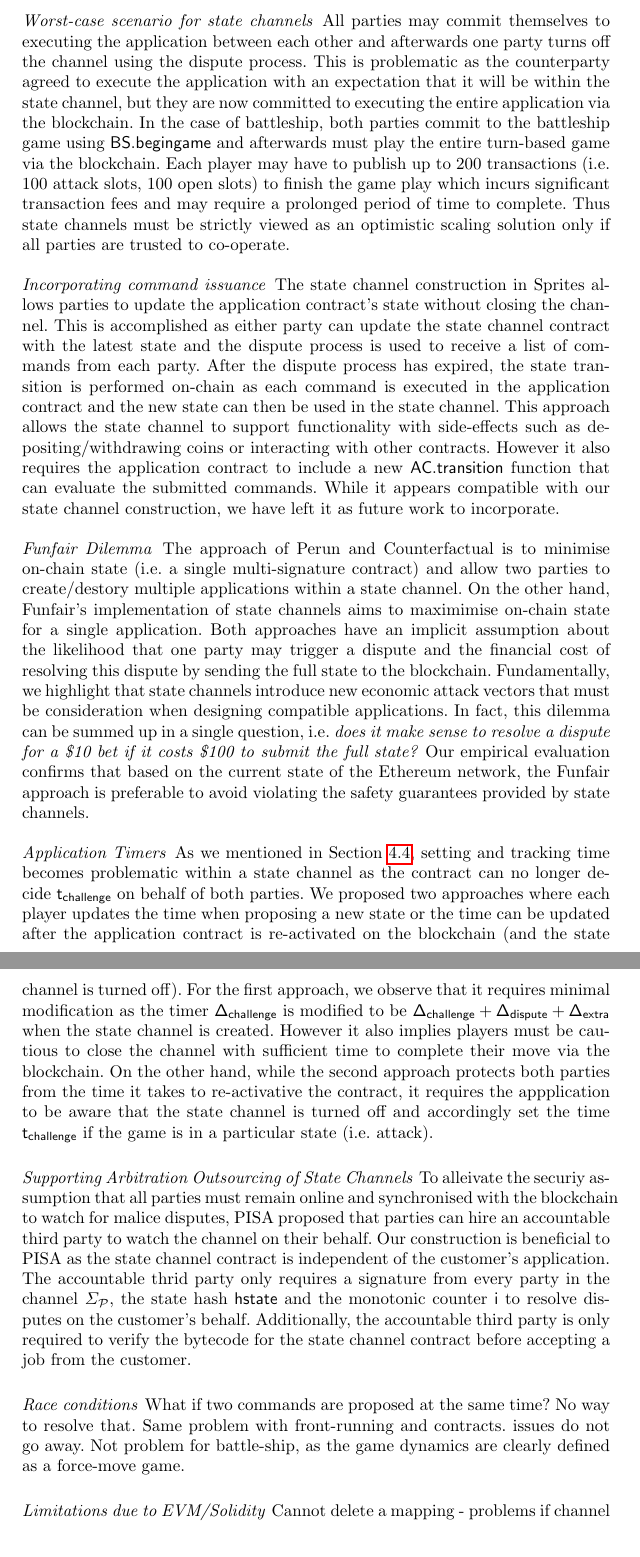
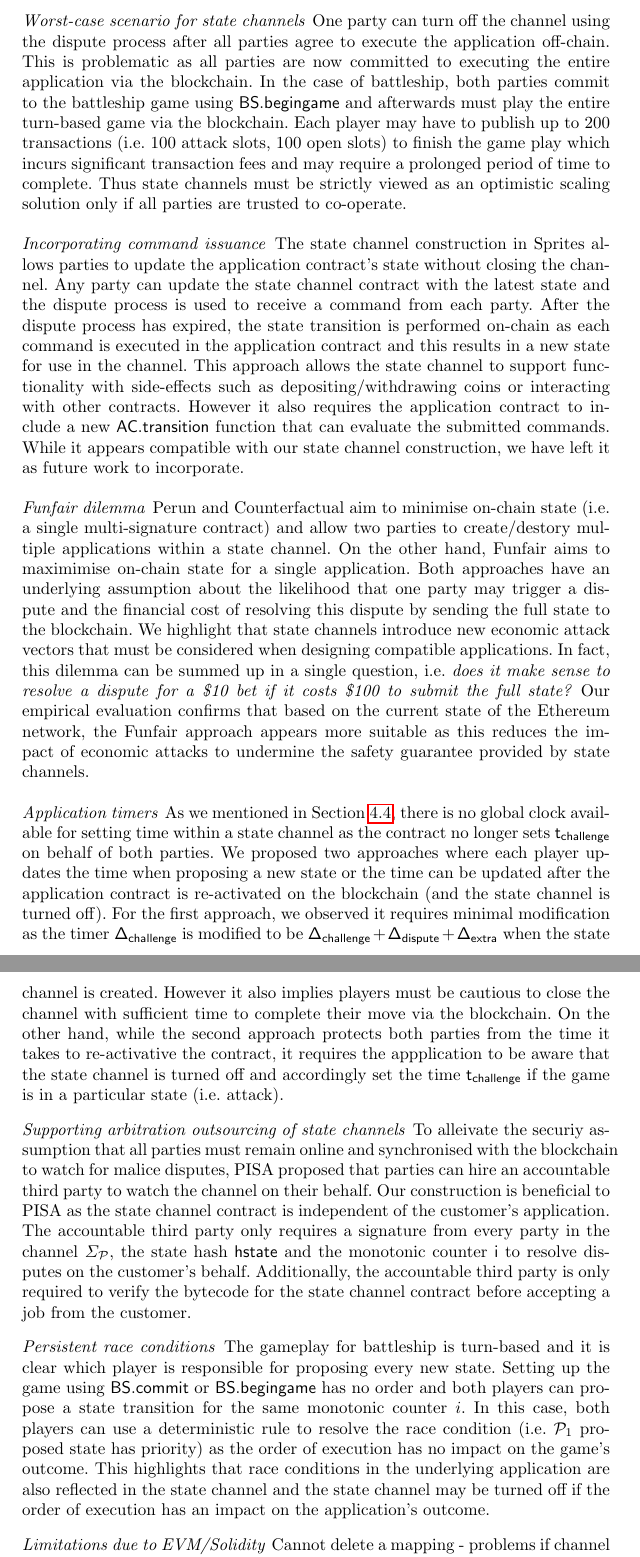
Before and after one commit to stonecoldpat/empirical-evaluation-state-channels, a LaTeX paper (main.tex): two parts of pages 11 and 12 of 16, joined at a grey line, cut at the place of the change. Compiled offline with pdfLaTeX.

Commit message:
added race condition

```diff
--- a/main.tex
+++ b/main.tex
@@ -514,8 +514,8 @@ Local instance of contract. Execute it, sign and exchange messages. What is the
 
 
 \paragraph{Worst-case scenario for state channels}
-All parties may commit themselves to executing the application between each other and afterwards one party turns off the channel using the dispute process.
-This is problematic as the counterparty agreed to execute the application with an expectation that it will be within the state channel, but they are now committed to executing the entire application via the blockchain.
+One party can turn off the channel using the dispute process after all parties agree to execute the application off-chain.
+This is problematic as all parties are now committed to executing the entire application via the blockchain.
 In the case of battleship, both parties commit to the battleship game using $\battleshipbegin$ and afterwards must play the entire turn-based game via the blockchain.
 Each player may have to publish up to 200 transactions (i.e. 100 attack slots, 100 open slots) to finish the game play which incurs significant transaction fees and may require a prolonged period of time to complete.
 Thus state channels must be strictly viewed as an optimistic scaling solution only if all parties are trusted to co-operate.
@@ -525,8 +525,8 @@ Thus state channels must be strictly viewed as an optimistic scaling solution on
 
 \paragraph{Incorporating command issuance}
 The state channel construction in Sprites allows parties to update the application contract's state without closing the channel.
-This is accomplished as either party can update the state channel contract with the latest state and the dispute process is used to receive a list of commands from each party.
-After the dispute process has expired, the state transition is performed on-chain as each command is executed in the application contract and the new state can then be used in the state channel.
+Any party can update the state channel contract with the latest state and the dispute process is used to receive a command from each party.
+After the dispute process has expired, the state transition is performed on-chain as each command is executed in the application contract and this results in a new state for use in the channel.
 This approach allows the state channel to support functionality with side-effects such as depositing/withdrawing coins or interacting with other contracts.
 However it also requires the application contract to include a new $\mathsf{AC.transition}$ function that can evaluate the submitted commands.
 While it appears compatible with our state channel construction, we have left it as future work to incorporate.
@@ -535,28 +535,32 @@ While it appears compatible with our state channel construction, we have left it
 %As previously mentioned in [towards bitcoin payments]
 %Fundamentally, it appears impossible to determine the cause behind a dispute on the blockchain. i.e. one party refuses to sign update; or A just doesnt send B's signature to blokchain and instead sends a previous state.
 
-\paragraph{Funfair Dilemma}
-The approach of Perun and Counterfactual is to minimise on-chain state (i.e. a single multi-signature contract) and allow two parties to create/destory multiple applications within a state channel.
-On the other hand, Funfair's implementation of state channels aims to maximimise on-chain state for a single application.
-Both approaches have an implicit assumption about the likelihood that one party may trigger a dispute and the financial cost of resolving this dispute by sending the full state to the blockchain.
-Fundamentally, we highlight that state channels introduce new economic attack vectors that must be consideration when designing compatible applications.
+\paragraph{Funfair dilemma}
+Perun and Counterfactual aim to minimise on-chain state (i.e. a single multi-signature contract) and allow two parties to create/destory multiple applications within a state channel.
+On the other hand, Funfair aims to maximimise on-chain state for a single application.
+Both approaches have an underlying assumption about the likelihood that one party may trigger a dispute and the financial cost of resolving this dispute by sending the full state to the blockchain.
+We highlight that state channels introduce new economic attack vectors that must be considered when designing compatible applications.
 In fact, this dilemma can be summed up in a single question, i.e. \textit{does it make sense to resolve a dispute for a \$10 bet if it costs \$100 to submit the full state?}
-Our empirical evaluation confirms that based on the current state of the Ethereum network, the Funfair approach is preferable to avoid violating the safety guarantees provided by state channels.
+Our empirical evaluation confirms that based on the current state of the Ethereum network, the Funfair approach appears more suitable as this reduces the impact of economic attacks to undermine the safety guarantee provided by state channels.
 
-\paragraph{Application Timers}
-As we mentioned in Section \ref{sec:timers}, setting and tracking time becomes problematic within a state channel as the contract can no longer decide $\timechallenge$ on behalf of both parties.
+\paragraph{Application timers}
+As we mentioned in Section \ref{sec:timers}, there is no global clock available for setting time within a state channel as the contract no longer sets $\timechallenge$ on behalf of both parties.
 We proposed two approaches where each player updates the time when proposing a new state or the time can be updated after the application contract is re-activated on the blockchain (and the state channel is turned off).
-For the first approach, we observe that it requires minimal modification as the timer $\timerchallenge$ is modified to be $\timerchallenge + \timerdispute + \timerextra$ when the state channel is created.
+For the first approach, we observed it requires minimal modification as the timer $\timerchallenge$ is modified to be $\timerchallenge + \timerdispute + \timerextra$ when the state channel is created.
 However it also implies players must be cautious to close the channel with sufficient time to complete their move via the blockchain.
 On the other hand, while the second approach protects both parties from the time it takes to re-activative the contract, it requires the appplication to be aware that the state channel is turned off and accordingly set the time $\timechallenge$ if the game is in a particular state (i.e. attack).
 
-\paragraph{Supporting Arbitration Outsourcing of State Channels}
+\paragraph{Supporting arbitration outsourcing of state channels}
 To alleivate the securiy assumption that all parties must remain online and synchronised with the blockchain to watch for malice disputes, PISA proposed that parties can hire an accountable third party to watch the channel on their behalf.
 Our construction is beneficial to PISA as the state channel contract is independent of the customer's application.
-The accountable thrid party only requires a signature from every party in the channel $\Sigma_{\participant}$, the state hash $\hstate$ and the monotonic counter $\monotoniccounter$ to resolve disputes on the customer's behalf.
+The accountable third party only requires a signature from every party in the channel $\Sigma_{\participant}$, the state hash $\hstate$ and the monotonic counter $\monotoniccounter$ to resolve disputes on the customer's behalf.
 Additionally,  the accountable third party is only required to verify the bytecode for the state channel contract before accepting a job from the customer.
 
-\paragraph{Race conditions} What if two commands are proposed at the same time? No way to resolve that. Same problem with front-running and contracts. issues do not go away. Not problem for battle-ship, as the game dynamics are clearly defined as a force-move game.
+\paragraph{Persistent race conditions}
+The gameplay for battleship is turn-based and it is clear which player is responsible for proposing every new state.
+Setting up the game using $\battleshipcommit$ or $\battleshipbegin$ has no order and both players can propose a state transition for the same monotonic counter $i$.
+In this case, both players can use a deterministic rule to resolve the race condition (i.e. $\participant_{1}$ proposed state has priority) as the order of execution has no impact on the game's outcome.
+This highlights that race conditions in the underlying application are also reflected in the state channel and the state channel may be turned off if the order of execution has an impact on the application's outcome.
 
 \paragraph{Limitations due to EVM/Solidity} Cannot delete a mapping - problems if channel is created half-way thru and app; and you update values in the mapping! need to keep an array of all key-values... could try to store all state in a single contract, delete/recreate contract; but that is expensive (similar to the dispute registry).
 
```
Also changed, not shown: main.tex (2 more changed lines).
